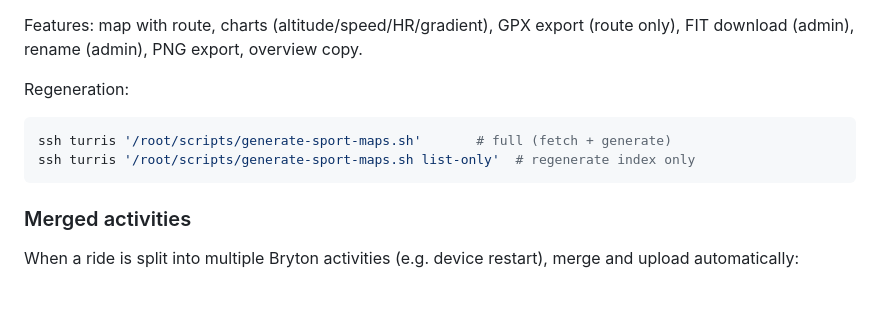
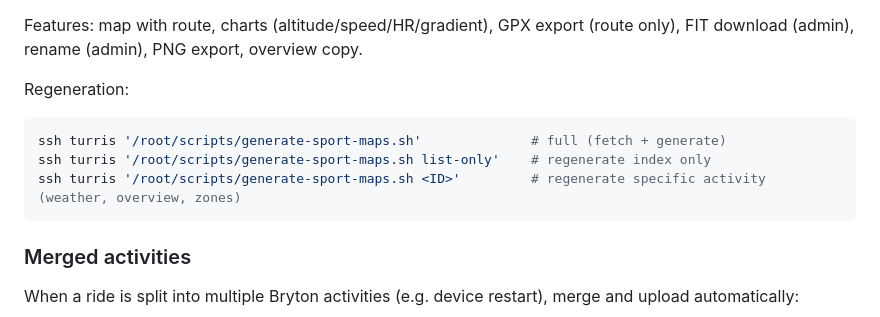
Before and after one commit to tommyq86/tommyq-turris, a Markdown page: README.md, the part around the change. Rendered like a GitHub page; blank space fills up the shorter version.

Commit message:
Document single activity regeneration in README

````diff
--- a/README.md
+++ b/README.md
@@ -102,8 +102,9 @@ Features: map with route, charts (altitude/speed/HR/gradient), GPX export (route
 
 Regeneration:
 ```bash
-ssh turris '/root/scripts/generate-sport-maps.sh'       # full (fetch + generate)
-ssh turris '/root/scripts/generate-sport-maps.sh list-only'  # regenerate index only
+ssh turris '/root/scripts/generate-sport-maps.sh'              # full (fetch + generate)
+ssh turris '/root/scripts/generate-sport-maps.sh list-only'    # regenerate index only
+ssh turris '/root/scripts/generate-sport-maps.sh <ID>'         # regenerate specific activity (weather, overview, zones)
 ```
 
 ### Merged activities
````
